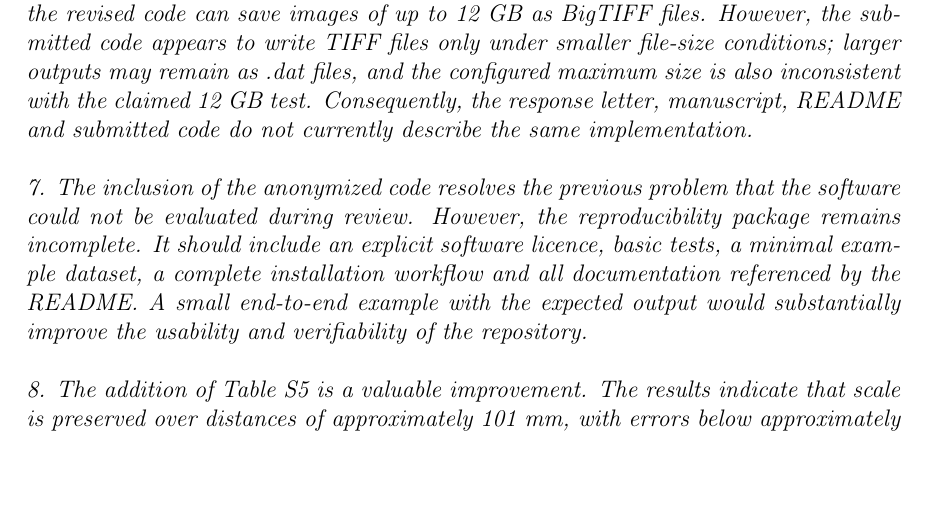
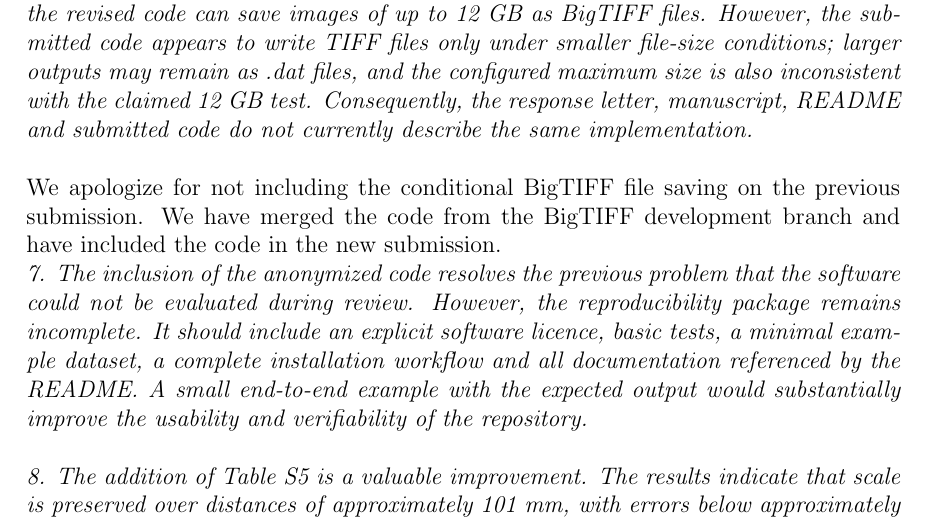
Before and after one commit to temporalecologylab/TreeRings, a LaTeX document (docs/writing/minor_rev2_letter_2.tex): part of page 3 of 3, cut so that both start at the same text, the shorter picture padded with empty space. Compiled offline with pdfLaTeX.

Commit message:
BigTIFF merging explained

```diff
--- a/docs/writing/minor_rev2_letter_2.tex
+++ b/docs/writing/minor_rev2_letter_2.tex
@@ -73,6 +73,8 @@ We appreciate the clarifying question regarding image overlap. The field-of-view
 
 \emph{6.      The BigTIFF issue is the most serious remaining concern. The authors state that the revised code can save images of up to 12 GB as BigTIFF files. However, the submitted code appears to write TIFF files only under smaller file-size conditions; larger outputs may remain as .dat files, and the configured maximum size is also inconsistent with the claimed 12 GB test. Consequently, the response letter, manuscript, README and submitted code do not currently describe the same implementation.} \\
 
+We apologize for not including the conditional BigTIFF file saving on the previous submission. We have merged the code from the BigTIFF development branch and have included the code in the new submission.
+
 \emph{7.      The inclusion of the anonymized code resolves the previous problem that the software could not be evaluated during review. However, the reproducibility package remains incomplete. It should include an explicit software licence, basic tests, a minimal example dataset, a complete installation workflow and all documentation referenced by the README. A small end-to-end example with the expected output would substantially improve the usability and verifiability of the repository.} \\
 
 \emph{8.      The addition of Table S5 is a valuable improvement. The results indicate that scale is preserved over distances of approximately 101 mm, with errors below approximately 0.5\%. This provides useful support for the dimensional accuracy of the stitched mosaics. For clarity, however, the results should be reported directly as physical reference length versus digitally estimated length, together with the absolute error and relative error for each sample. This presentation would allow readers to evaluate measurement accuracy more readily than reporting only the corresponding DPI values.} \\
```
Also changed, not shown: docs/writing/minor_rev2_letter_2.pdf.
